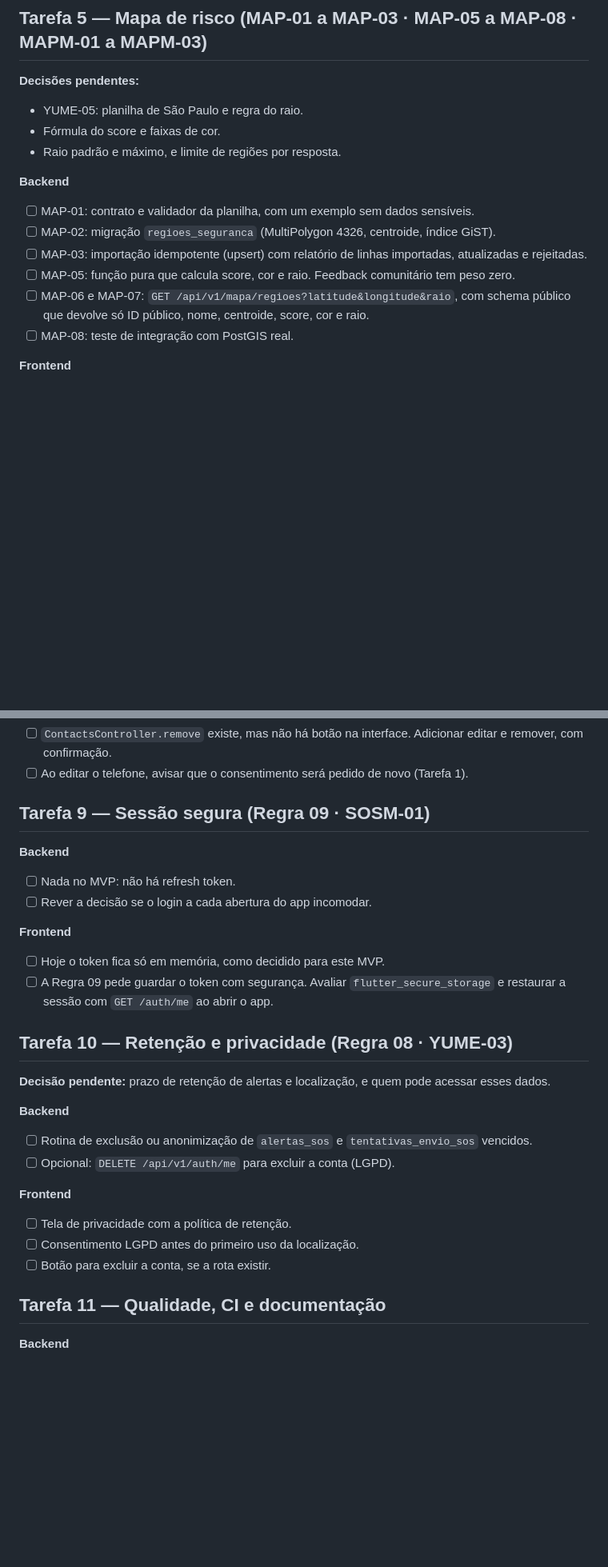
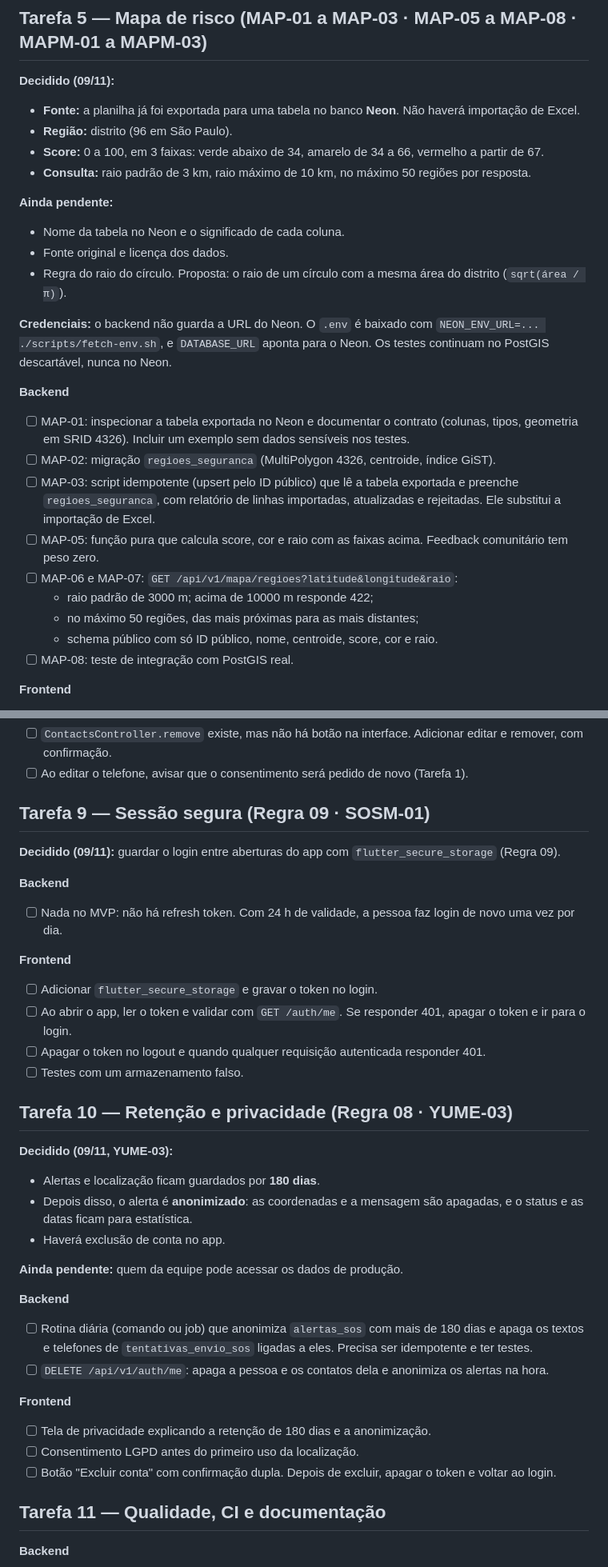
Before and after one commit to click-sos-lab-de-software-e-projetos/backend, a Markdown page: plans/what-needs-to-be-done.md, 2 parts joined by grey strips. Shown at 80% size. GitHub-like rendering; blank space fills up the shorter version.

```diff
--- a/plans/what-needs-to-be-done.md
+++ b/plans/what-needs-to-be-done.md
@@ -94,17 +138,28 @@ Cada tarefa abaixo traz o lado **backend** (este repositório) e o lado
 
 ## Tarefa 5 — Mapa de risco (MAP-01 a MAP-03 · MAP-05 a MAP-08 · MAPM-01 a MAPM-03)
 
-**Decisões pendentes:**
-- YUME-05: planilha de São Paulo e regra do raio.
-- Fórmula do score e faixas de cor.
-- Raio padrão e máximo, e limite de regiões por resposta.
+**Decidido (09/11):**
+- **Fonte:** a planilha já foi exportada para uma tabela no banco **Neon**. Não haverá importação de Excel.
+- **Região:** distrito (96 em São Paulo).
+- **Score:** 0 a 100, em 3 faixas: verde abaixo de 34, amarelo de 34 a 66, vermelho a partir de 67.
+- **Consulta:** raio padrão de 3 km, raio máximo de 10 km, no máximo 50 regiões por resposta.
+
+**Ainda pendente:**
+- Nome da tabela no Neon e o significado de cada coluna.
+- Fonte original e licença dos dados.
+- Regra do raio do círculo. Proposta: o raio de um círculo com a mesma área do distrito (`sqrt(área / π)`).
+
+**Credenciais:** o backend não guarda a URL do Neon. O `.env` é baixado com `NEON_ENV_URL=... ./scripts/fetch-env.sh`, e `DATABASE_URL` aponta para o Neon. Os testes continuam no PostGIS descartável, nunca no Neon.
 
 **Backend**
-- [ ] MAP-01: contrato e validador da planilha, com um exemplo sem dados sensíveis.
+- [ ] MAP-01: inspecionar a tabela exportada no Neon e documentar o contrato (colunas, tipos, geometria em SRID 4326). Incluir um exemplo sem dados sensíveis nos testes.
 - [ ] MAP-02: migração `regioes_seguranca` (MultiPolygon 4326, centroide, índice GiST).
-- [ ] MAP-03: importação idempotente (upsert) com relatório de linhas importadas, atualizadas e rejeitadas.
-- [ ] MAP-05: função pura que calcula score, cor e raio. Feedback comunitário tem peso zero.
-- [ ] MAP-06 e MAP-07: `GET /api/v1/mapa/regioes?latitude&longitude&raio`, com schema público que devolve só ID público, nome, centroide, score, cor e raio.
+- [ ] MAP-03: script idempotente (upsert pelo ID público) que lê a tabela exportada e preenche `regioes_seguranca`, com relatório de linhas importadas, atualizadas e rejeitadas. Ele substitui a importação de Excel.
+- [ ] MAP-05: função pura que calcula score, cor e raio com as faixas acima. Feedback comunitário tem peso zero.
+- [ ] MAP-06 e MAP-07: `GET /api/v1/mapa/regioes?latitude&longitude&raio`:
+  - raio padrão de 3000 m; acima de 10000 m responde 422;
+  - no máximo 50 regiões, das mais próximas para as mais distantes;
+  - schema público com só ID público, nome, centroide, score, cor e raio.
 - [ ] MAP-08: teste de integração com PostGIS real.
 
 **Frontend**
@@ -149,26 +207,34 @@ Cada tarefa abaixo traz o lado **backend** (este repositório) e o lado
 
 ## Tarefa 9 — Sessão segura (Regra 09 · SOSM-01)
 
+**Decidido (09/11):** guardar o login entre aberturas do app com `flutter_secure_storage` (Regra 09).
+
 **Backend**
-- [ ] Nada no MVP: não há refresh token.
-- [ ] Rever a decisão se o login a cada abertura do app incomodar.
+- [ ] Nada no MVP: não há refresh token. Com 24 h de validade, a pessoa faz login de novo uma vez por dia.
 
 **Frontend**
-- [ ] Hoje o token fica só em memória, como decidido para este MVP.
-- [ ] A Regra 09 pede guardar o token com segurança. Avaliar `flutter_secure_storage` e restaurar a sessão com `GET /auth/me` ao abrir o app.
+- [ ] Adicionar `flutter_secure_storage` e gravar o token no login.
+- [ ] Ao abrir o app, ler o token e validar com `GET /auth/me`. Se responder 401, apagar o token e ir para o login.
+- [ ] Apagar o token no logout e quando qualquer requisição autenticada responder 401.
+- [ ] Testes com um armazenamento falso.
 
 ## Tarefa 10 — Retenção e privacidade (Regra 08 · YUME-03)
 
-**Decisão pendente:** prazo de retenção de alertas e localização, e quem pode acessar esses dados.
+**Decidido (09/11, YUME-03):**
+- Alertas e localização ficam guardados por **180 dias**.
+- Depois disso, o alerta é **anonimizado**: as coordenadas e a mensagem são apagadas, e o status e as datas ficam para estatística.
+- Haverá exclusão de conta no app.
+
+**Ainda pendente:** quem da equipe pode acessar os dados de produção.
 
 **Backend**
-- [ ] Rotina de exclusão ou anonimização de `alertas_sos` e `tentativas_envio_sos` vencidos.
-- [ ] Opcional: `DELETE /api/v1/auth/me` para excluir a conta (LGPD).
+- [ ] Rotina diária (comando ou job) que anonimiza `alertas_sos` com mais de 180 dias e apaga os textos e telefones de `tentativas_envio_sos` ligadas a eles. Precisa ser idempotente e ter testes.
+- [ ] `DELETE /api/v1/auth/me`: apaga a pessoa e os contatos dela e anonimiza os alertas na hora.
 
 **Frontend**
-- [ ] Tela de privacidade com a política de retenção.
+- [ ] Tela de privacidade explicando a retenção de 180 dias e a anonimização.
 - [ ] Consentimento LGPD antes do primeiro uso da localização.
-- [ ] Botão para excluir a conta, se a rota existir.
+- [ ] Botão "Excluir conta" com confirmação dupla. Depois de excluir, apagar o token e voltar ao login.
 
 ## Tarefa 11 — Qualidade, CI e documentação
 
```
Also changed, not shown: other parts of plans/what-needs-to-be-done.md (+80 -17 lines).
